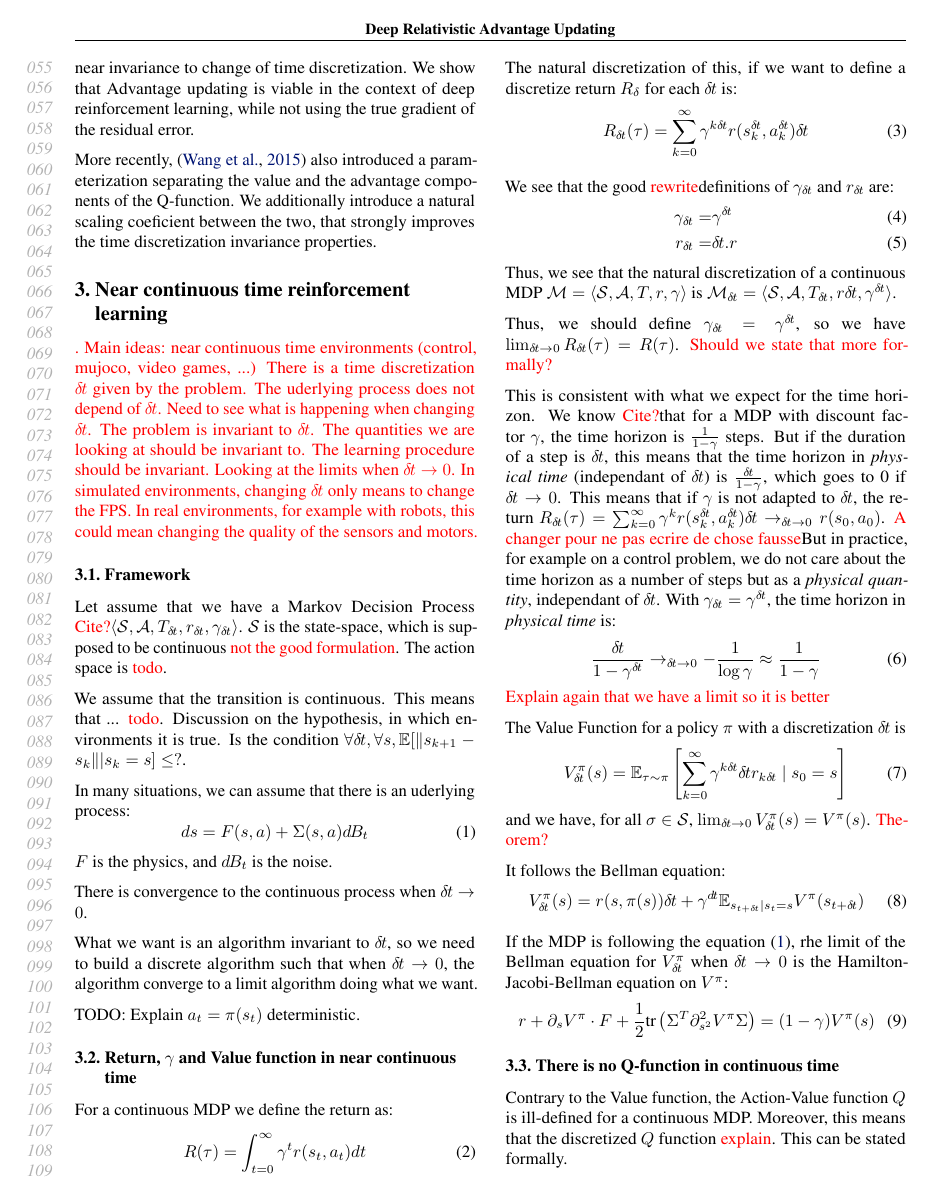
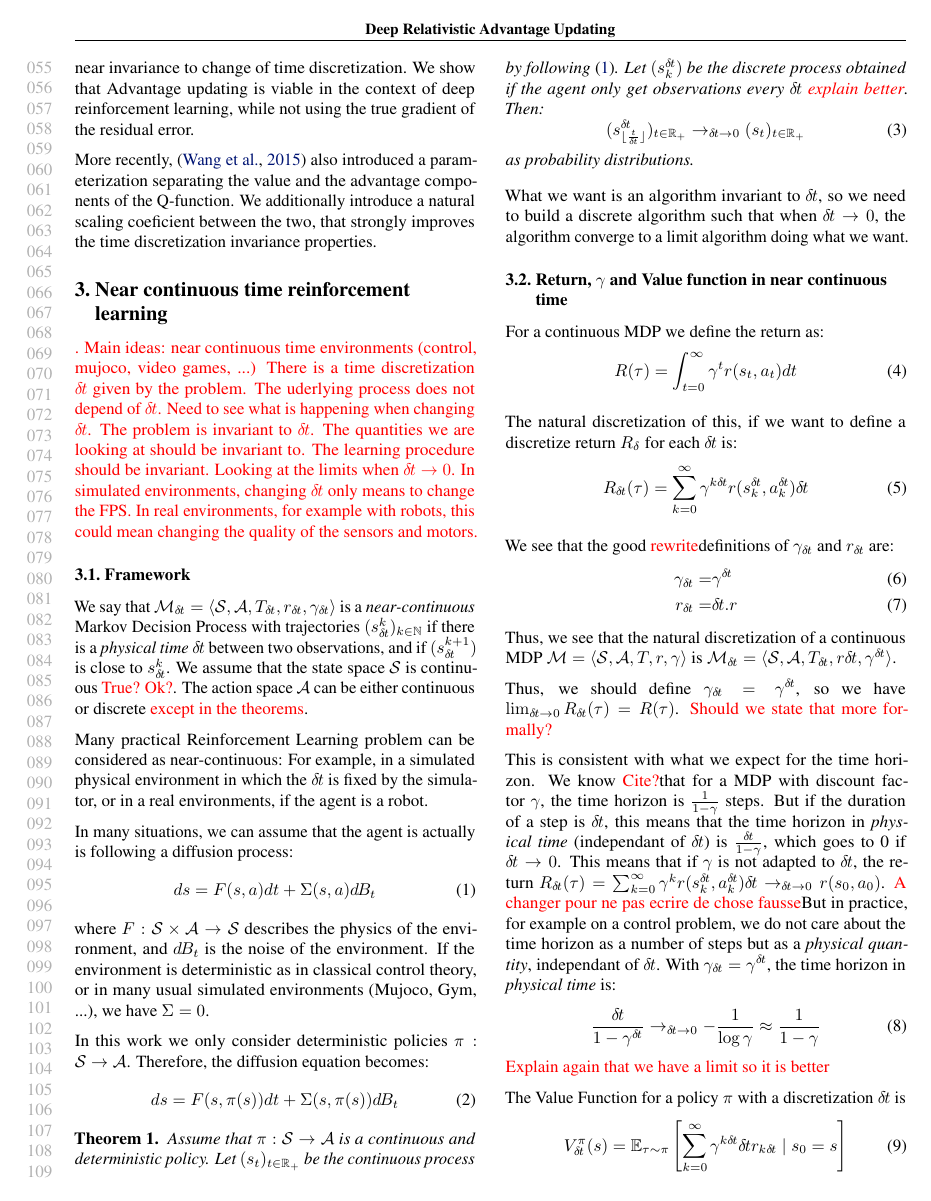
Before and after one commit to ctallec/continuous-rl, a LaTeX paper (paper/icml_drau/icml_drau.tex, which reads paper/icml_drau/framework.tex): page 2 of 5. Compiled offline with pdfLaTeX.

Commit message:
advancing...

```diff
--- a/paper/icml_drau/framework.tex
+++ b/paper/icml_drau/framework.tex
@@ -6,27 +6,44 @@
 % not depend on the action. We further show that in near continous domains, when
 % the discretization timestep $\deltat$ is small, the difference in state-action
 % value between two different actions in a fixed state is of order $\bigO(\deltat)$.
+
+
 \TODO{. Main ideas: near continuous time environments (control, mujoco, video games, ...)
 There is a time discretization $\deltat$ given by the problem. The uderlying process does not depend of $\deltat$. Need to see what is happening when changing $\deltat$. The problem is invariant to $\deltat$. The quantities we are looking at should be invariant to. The learning procedure should be invariant. Looking at the limits when $\deltat \rightarrow 0$. In simulated environments, changing $\deltat$ only means to change the FPS. In real environments, for example with robots, this could mean changing the quality of the sensors and motors.}
 
 \subsection{Framework}
 
-Let assume that we have a Markov Decision Process \TODO{Cite?} $\langle {\cal S}, {\cal A}, T_{\deltat}, r_\deltat, \gamma_\deltat\rangle$. ${\cal S}$ is the state-space, which is supposed to be continuous \TODO{not the good formulation}. The action space is \TODO{todo}.
+We say that ${\cal M}_\deltat = \langle {\cal S}, {\cal A}, T_{\deltat}, r_\deltat, \gamma_\deltat\rangle$ is a \emph{near-continuous} Markov Decision Process with trajectories $(s_\deltat^k)_{k\in\mathbb{N}}$ if there is a \emph{physical time} $\deltat$ between two observations, and if $(s_\deltat^{k+1})$ is close to $s_\deltat^k$. We assume that the state space ${\cal S}$ is continuous \TODO{True? Ok?}. The action space ${\cal A}$ can be either continuous or discrete \TODO{except in the theorems}.
 
-We assume that the transition is continuous. This means that ... \TODO{todo}. Discussion on the hypothesis, in which environments it is true. Is the condition $\forall \deltat, \forall s, \E[\|s_{k+1} - s_k \||s_k = s] \leq ?$.
+Many practical Reinforcement Learning problem can be considered as near-continuous: For example, in a simulated physical environment in which the $\deltat$ is fixed by the simulator, or in a real environments, if the agent is a robot.
 
-In many situations, we can assume that there is an uderlying process:
+% , the $\deltat$ is fixed by the sensitivity of the sensors and the reactivity of the motors. We assume that the state space ${\cal S}$ is continuous.
+
+In many situations, we can assume that the agent is actually is following a diffusion process:
 \begin{equation}
   \label{eq:diffusion}
-  ds = F(s, a) + \Sigma(s, a)\dbt
+  ds = F(s, a)dt + \Sigma(s, a)\dbt
 \end{equation}
-$F$ is the physics, and $\dbt$ is the noise.
+where $F: {\cal S}\times{\cal A}\rightarrow {\cal S}$ describes the physics of the environment, and $\dbt$ is the noise of the environment. If the environment is deterministic as in classical control theory, or in many usual simulated environments (Mujoco, Gym, ...), we have $\Sigma = 0$.
 
-There is convergence to the continuous process when $\deltat \rightarrow 0$.
+In this work we only consider deterministic policies $\pi: {\cal S} \rightarrow {\cal A}$. Therefore, the diffusion equation becomes:
+\begin{equation}
+  \label{eq:diffusion-policy}
+  ds = F(s, \pi(s))dt + \Sigma(s, \pi(s))\dbt
+\end{equation}
+
+\begin{theorem}
+  Assume that $\pi: {\cal S} \rightarrow {\cal A}$ is a continuous and deterministic policy. Let $(s_t)_{t\in\mathbb{R}_+}$ be the continuous process by following \eqref{eq:diffusion}. Let $(s^\deltat_k)$ be the discrete process obtained if the agent only get observations every $\deltat$ \TODO{explain better}. Then:
+  \begin{equation}
+    \label{eq:conv-traj}
+    (s_{\lfloor \frac{t}{\deltat}\rfloor}^\deltat)_{t\in\mathbb{R}_+} \rightarrow_{\deltat \rightarrow 0} (s_t)_{t\in\mathbb{R}_+}
+  \end{equation}
+  as probability distributions.
+\end{theorem}
+
 
 What we want is an algorithm invariant to $\deltat$, so we need to build a discrete algorithm such that when $\deltat \rightarrow 0$, the algorithm converge to a limit algorithm doing what we want.
 
-TODO: Explain $a_t = \pi(s_t)$ deterministic.
 
 \subsection{Return, $\gamma$ and Value function in near continuous time}
 \label{sec:ret-gamma-v}
```
